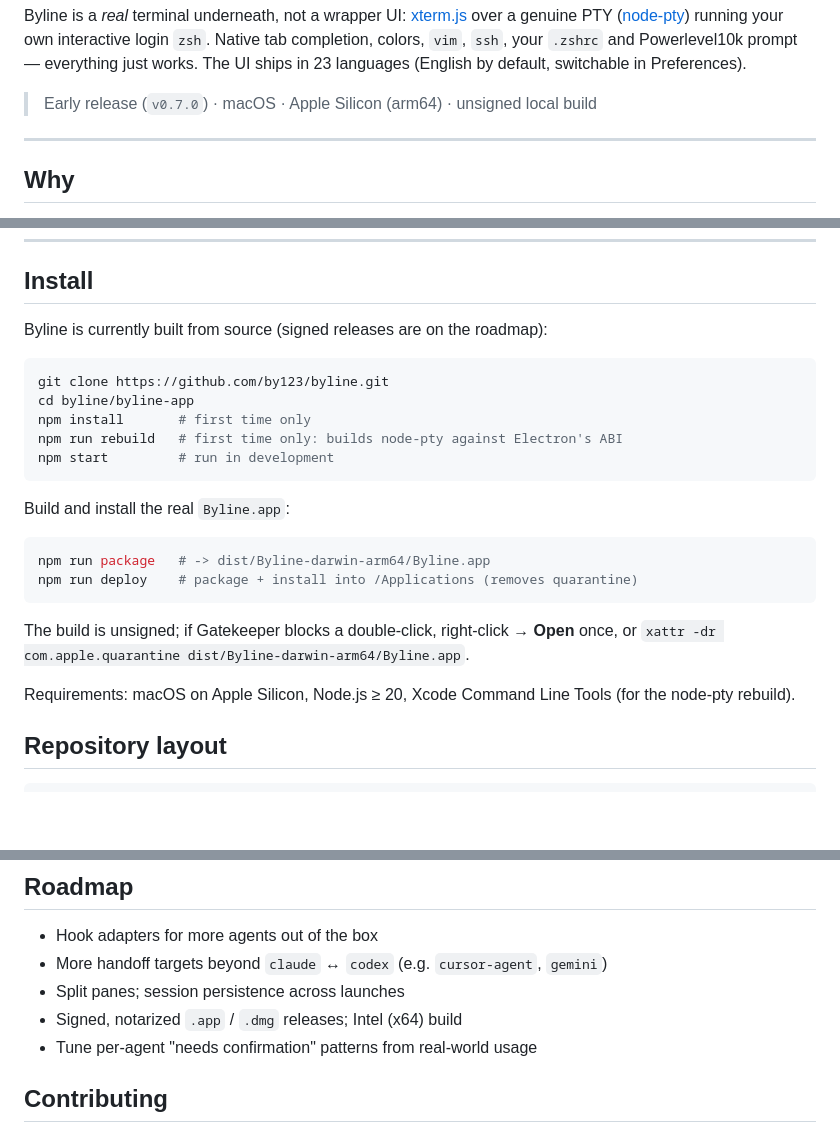
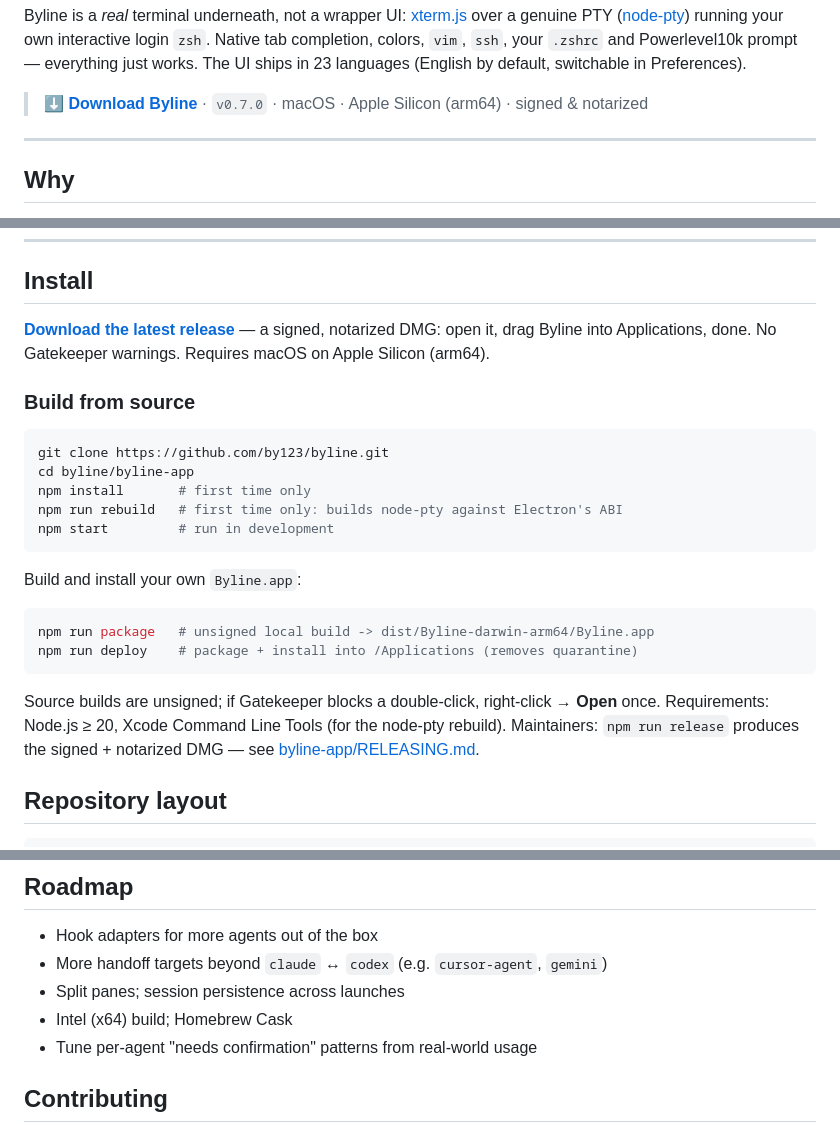
Before and after one commit to by123/byline, a Markdown page: README.md, 3 parts joined by grey strips. Drawn GitHub-style; blank space fills up the shorter version.

````diff
--- a/README.md
+++ b/README.md
@@ -19,7 +19,7 @@ interactive login `zsh`. Native tab completion, colors, `vim`, `ssh`, your `.zsh
 Powerlevel10k prompt — everything just works. The UI ships in 23 languages (English by
 default, switchable in Preferences).
 
-> Early release (`v0.7.0`) · macOS · Apple Silicon (arm64) · unsigned local build
+> **[⬇ Download Byline](https://github.com/by123/byline/releases/latest)** · `v0.7.0` · macOS · Apple Silicon (arm64) · signed & notarized
 
 ---
 
@@ -140,7 +140,11 @@ Everything else goes straight to the shell.
 
 ## Install
 
-Byline is currently built from source (signed releases are on the roadmap):
+**[Download the latest release](https://github.com/by123/byline/releases/latest)** — a
+signed, notarized DMG: open it, drag Byline into Applications, done. No Gatekeeper
+warnings. Requires macOS on Apple Silicon (arm64).
+
+### Build from source
 
 ```bash
 git clone https://github.com/by123/byline.git
@@ -150,18 +154,17 @@ npm run rebuild   # first time only: builds node-pty against Electron's ABI
 npm start         # run in development
 ```
 
-Build and install the real `Byline.app`:
+Build and install your own `Byline.app`:
 
 ```bash
-npm run package   # -> dist/Byline-darwin-arm64/Byline.app
+npm run package   # unsigned local build -> dist/Byline-darwin-arm64/Byline.app
 npm run deploy    # package + install into /Applications (removes quarantine)
 ```
 
-The build is unsigned; if Gatekeeper blocks a double-click, right-click → **Open** once,
-or `xattr -dr com.apple.quarantine dist/Byline-darwin-arm64/Byline.app`.
-
-Requirements: macOS on Apple Silicon, Node.js ≥ 20, Xcode Command Line Tools (for the
-node-pty rebuild).
+Source builds are unsigned; if Gatekeeper blocks a double-click, right-click → **Open**
+once. Requirements: Node.js ≥ 20, Xcode Command Line Tools (for the node-pty rebuild).
+Maintainers: `npm run release` produces the signed + notarized DMG — see
+[byline-app/RELEASING.md](byline-app/RELEASING.md).
 
 ## Repository layout
 
@@ -187,7 +190,7 @@ byline-terminal/       Early single-file HTML design prototype (reference only)
 - Hook adapters for more agents out of the box
 - More handoff targets beyond `claude` ↔ `codex` (e.g. `cursor-agent`, `gemini`)
 - Split panes; session persistence across launches
-- Signed, notarized `.app` / `.dmg` releases; Intel (x64) build
+- Intel (x64) build; Homebrew Cask
 - Tune per-agent "needs confirmation" patterns from real-world usage
 
 ## Contributing
````
Also changed, not shown: README.zh-CN.md (+13 -10 lines).
